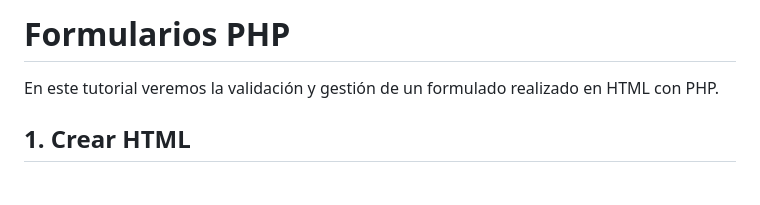
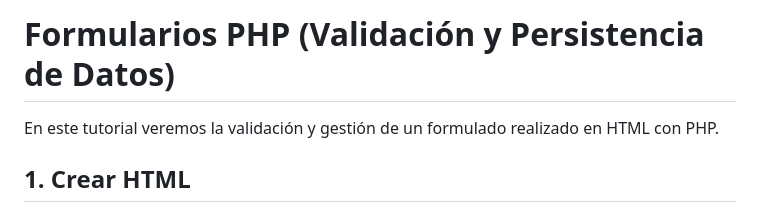
Before and after one commit to Eracres/Tutoriales_DAW, a Markdown page: DWES/Tutoriales/1. Formulario Basico.md, the part around the change. Rendered like a GitHub page; blank space fills up the shorter version.

```diff
--- a/DWES/Tutoriales/1.Formularios.md
+++ b/DWES/Tutoriales/1. Formulario Basico.md
@@ -1,4 +1,4 @@
-# Formularios PHP
+# Formularios PHP (Validación y Persistencia de Datos)
 
 En este tutorial veremos la validación y gestión de un formulado realizado en HTML con PHP.
 
```
